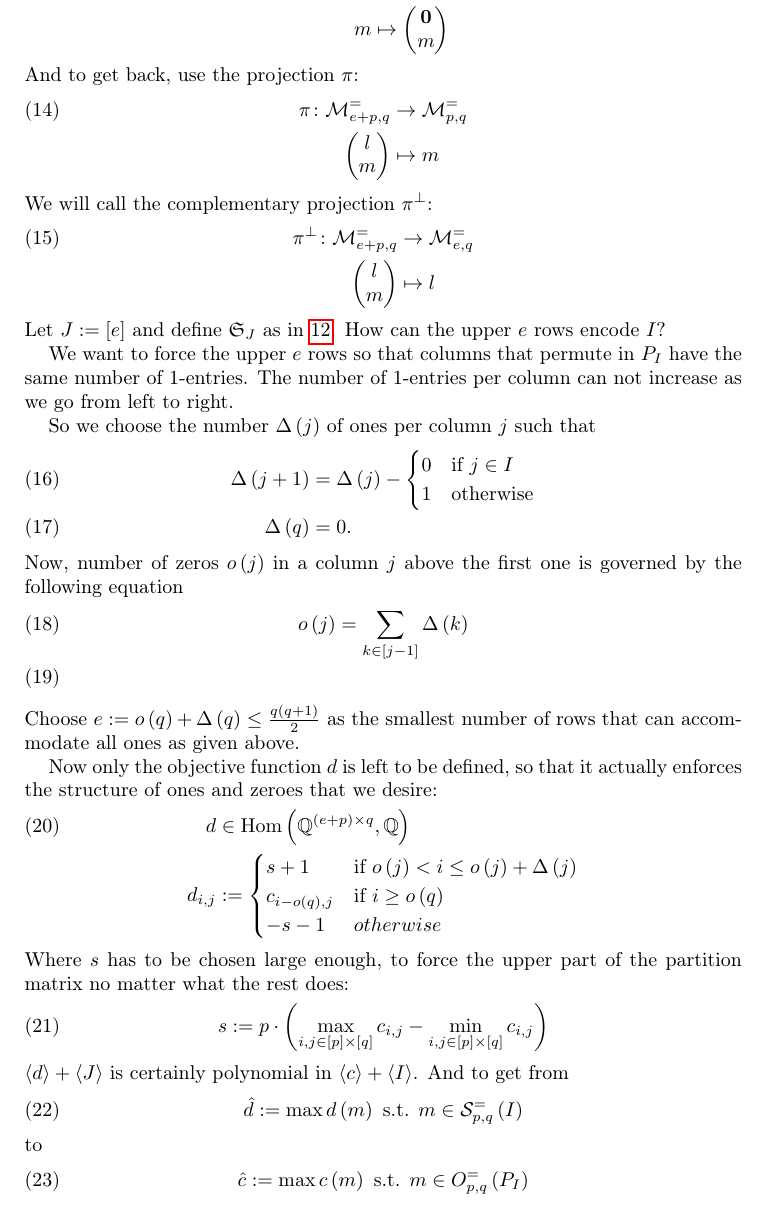
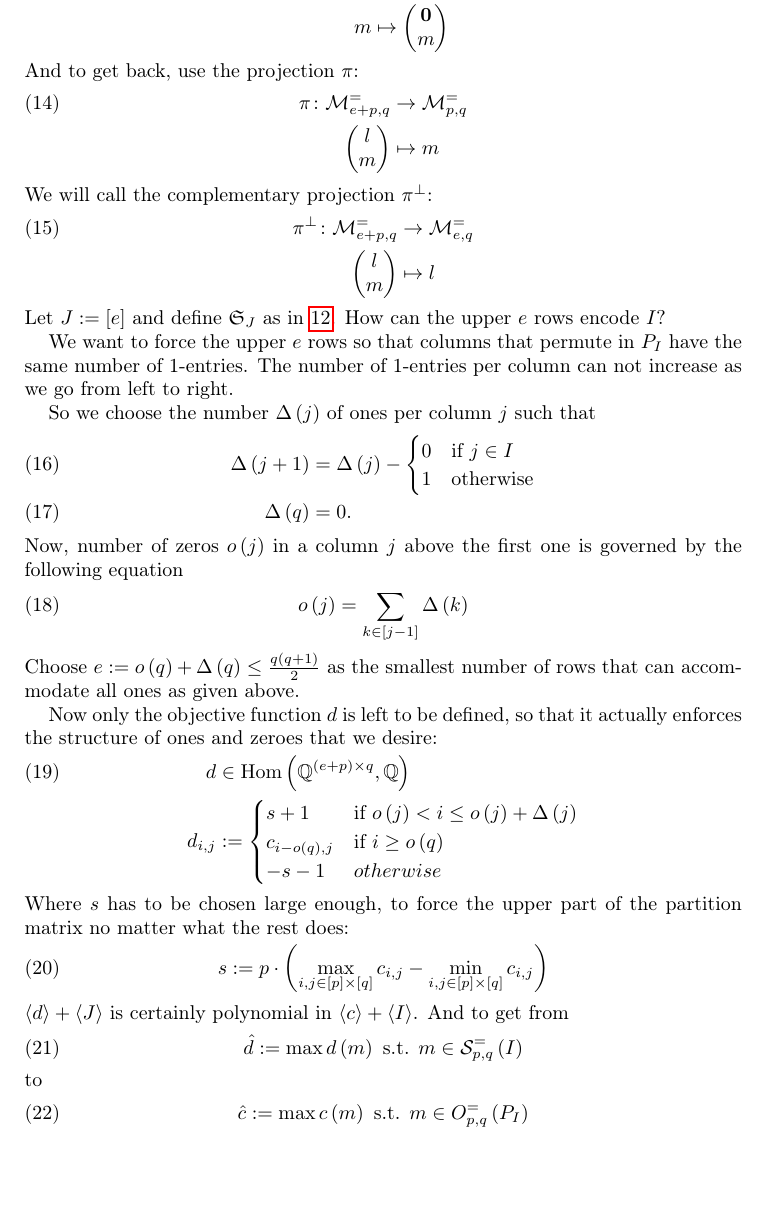
Before and after one commit to matthiasgoergens/Studienarbeit, a LaTeX paper (text/studienarbeit.tex): part of page 8 of 9, cut so that both start at the same text, the shorter picture padded with empty space. Compiled offline with pdfLaTeX.

```diff
--- a/text/studienarbeit.tex
+++ b/text/studienarbeit.tex
@@ -680,7 +678,7 @@
   \end{align}
   Now, number of zeros \(o\lr{j}\) in a column \(j\) above the first one is governed by the following equation
   \begin{align}
-  o \lr{j} & = \sum_{k \in \lrE{j-1}} \Delta \lr{k} \\
+    o \lr{j} & = \sum_{k \in \lrE{j-1}} \Delta \lr{k}
   \end{align}
   Choose \(e := o\lr{q} + \Delta\lr{q} \leq \frac{q \lr{q+1}}{2}\) as
   the smallest number of rows that can accommodate all ones as given
```
Also changed, not shown: text/studienarbeit.tex (2 more changed lines). Lines whose indentation alone changed are shown as unchanged.
